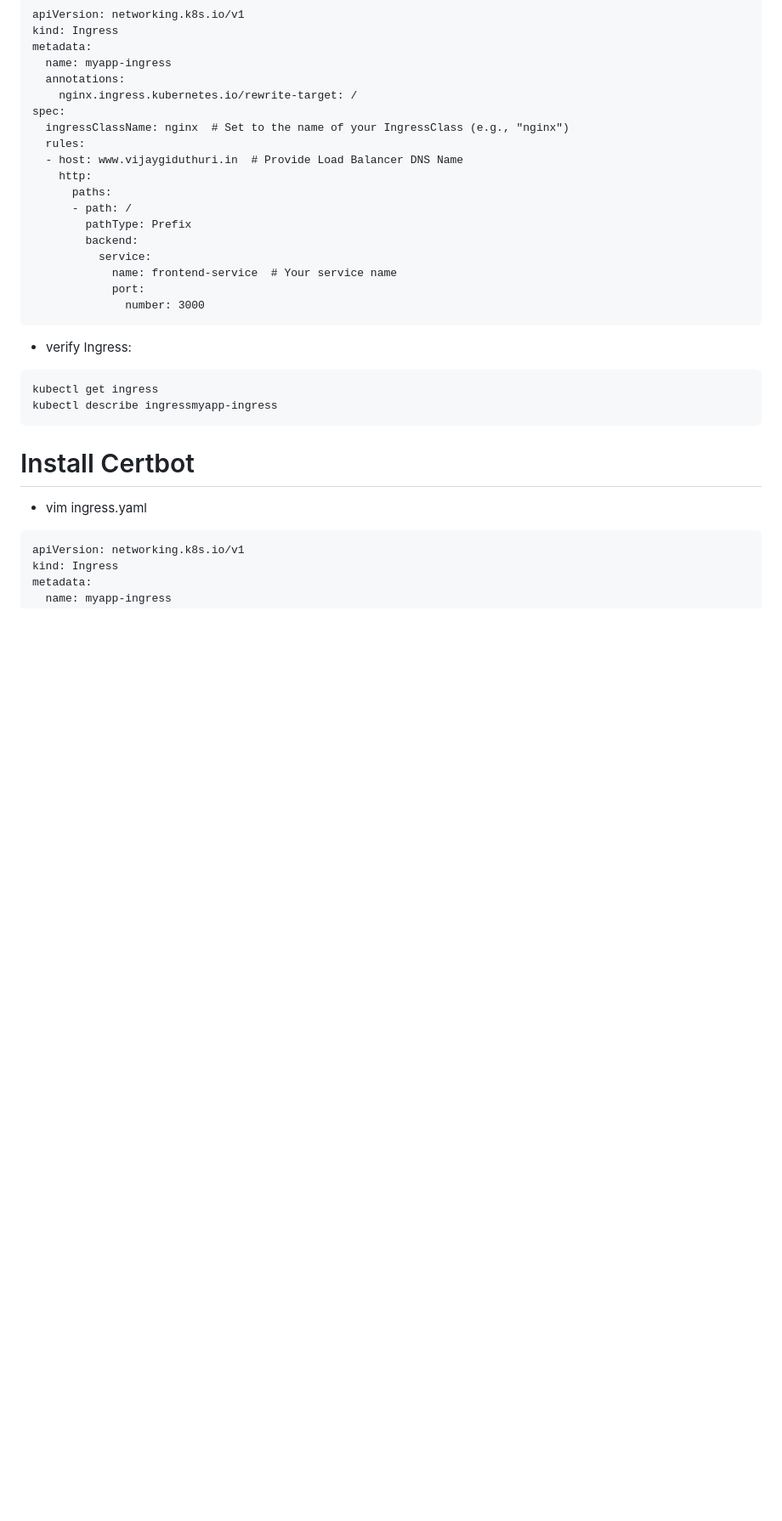
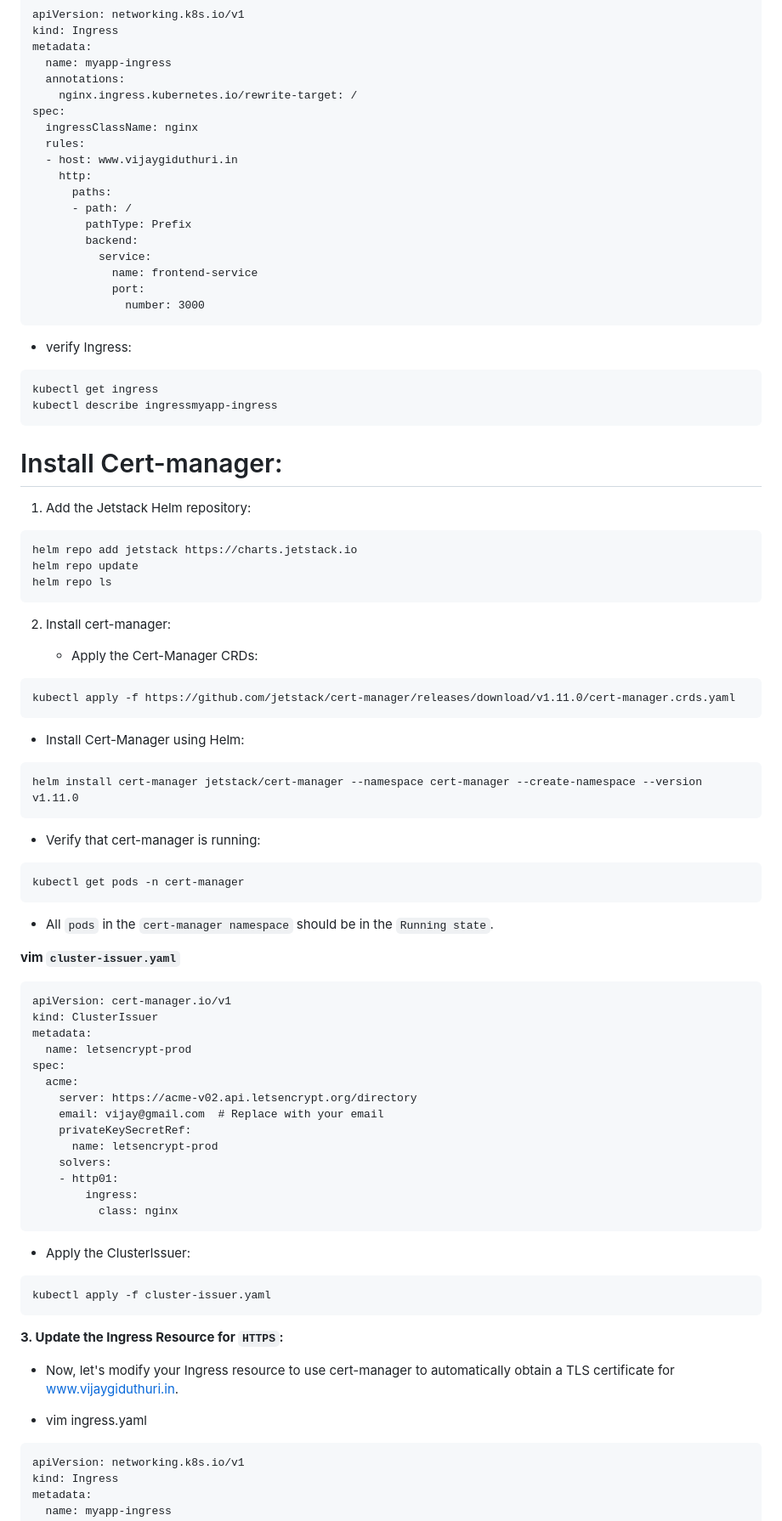
Before and after one commit to sravireddy9988/aws-2-tier-project, a Markdown page: jump vm installations.md, the part around the change printed below. Shown: that part at 85% size. Rendered like a GitHub page; blank space fills up the shorter version.

````diff
--- a/jump vm installations.md
+++ b/jump vm installations.md
@@ -152,16 +217,16 @@ metadata:
   annotations:
     nginx.ingress.kubernetes.io/rewrite-target: /
 spec:
-  ingressClassName: nginx  # Set to the name of your IngressClass (e.g., "nginx")
+  ingressClassName: nginx
   rules:
-  - host: www.vijaygiduthuri.in  # Provide Load Balancer DNS Name
+  - host: www.vijaygiduthuri.in
     http:
       paths:
       - path: /
         pathType: Prefix
         backend:
           service:
-            name: frontend-service  # Your service name
+            name: frontend-service
             port:
               number: 3000
 ```
@@ -175,7 +240,69 @@ kubectl describe ingressmyapp-ingress
 
 
 
-# Install Certbot
+# Install Cert-manager:
+
+1. Add the Jetstack Helm repository:
+
+```
+helm repo add jetstack https://charts.jetstack.io
+helm repo update
+helm repo ls
+```
+
+2. Install cert-manager:
+
+   - Apply the Cert-Manager CRDs:
+
+```
+kubectl apply -f https://github.com/jetstack/cert-manager/releases/download/v1.11.0/cert-manager.crds.yaml
+```
+
+   - Install Cert-Manager using Helm:
+
+```
+helm install cert-manager jetstack/cert-manager --namespace cert-manager --create-namespace --version v1.11.0
+```
+
+   - Verify that cert-manager is running:
+
+```
+kubectl get pods -n cert-manager
+```
+
+   - All `pods` in the `cert-manager namespace` should be in the `Running state`.
+
+
+**vim `cluster-issuer.yaml`**
+
+```
+apiVersion: cert-manager.io/v1
+kind: ClusterIssuer
+metadata:
+  name: letsencrypt-prod
+spec:
+  acme:
+    server: https://acme-v02.api.letsencrypt.org/directory
+    email: vijay@gmail.com  # Replace with your email
+    privateKeySecretRef:
+      name: letsencrypt-prod
+    solvers:
+    - http01:
+        ingress:
+          class: nginx
+```
+
+  - Apply the ClusterIssuer:
+
+```
+kubectl apply -f cluster-issuer.yaml
+```
+
+**3. Update the Ingress Resource for `HTTPS`:**
+
+
+  - Now, let's modify your Ingress resource to use cert-manager to automatically obtain a TLS certificate for www.vijaygiduthuri.in.
+
 
 
 - vim ingress.yaml
````
Also changed, not shown: other parts of jump vm installations.md (+87 -1 lines).
